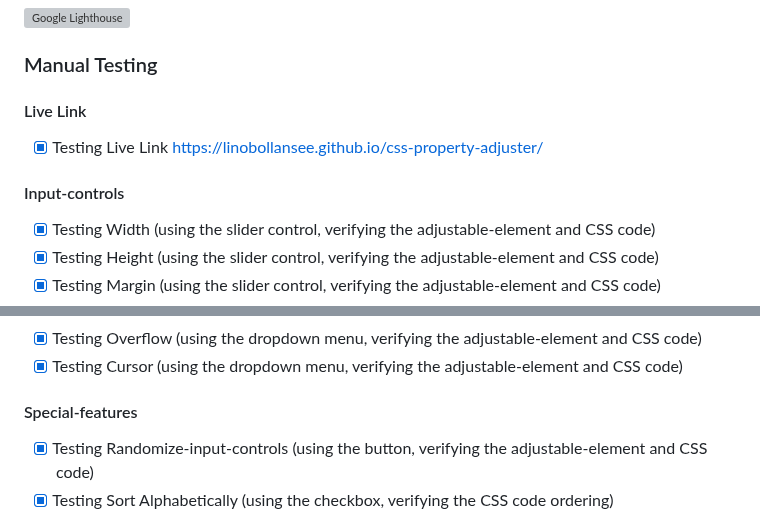
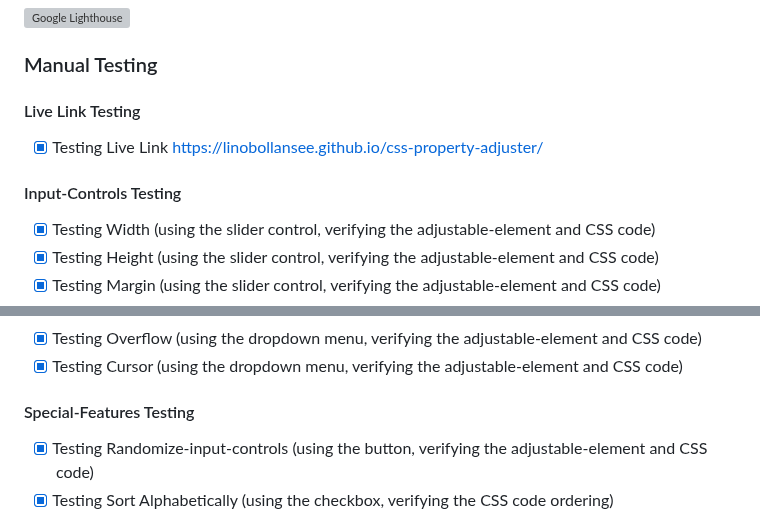
Before and after one commit to linobollansee/css-property-adjuster, a Markdown page: README.md, 2 parts joined by grey strips. Drawn GitHub-style; grey boxes are pictures that could not be loaded.

Commit message:
Testing titles edit in README.md

```diff
--- a/README.md
+++ b/README.md
@@ -55,10 +55,10 @@ Google Lighthouse assessed this project based on its performance, accessibility,
 
 ### Manual Testing
 
-#### Live Link
+#### Live Link Testing
 - [x] Testing Live Link [https://linobollansee.github.io/css-property-adjuster/](https://linobollansee.github.io/css-property-adjuster/)
 
-#### Input-controls
+#### Input-Controls Testing
 
 - [x] Testing Width (using the slider control, verifying the adjustable-element and CSS code)
 - [x] Testing Height (using the slider control, verifying the adjustable-element and CSS code)
@@ -86,7 +86,7 @@ Google Lighthouse assessed this project based on its performance, accessibility,
 - [x] Testing Overflow (using the dropdown menu, verifying the adjustable-element and CSS code)
 - [x] Testing Cursor (using the dropdown menu, verifying the adjustable-element and CSS code)
 
-#### Special-features
+#### Special-Features Testing
 
 - [x] Testing Randomize-input-controls (using the button, verifying the adjustable-element and CSS code)
 - [x] Testing Sort Alphabetically (using the checkbox, verifying the CSS code ordering)
```
